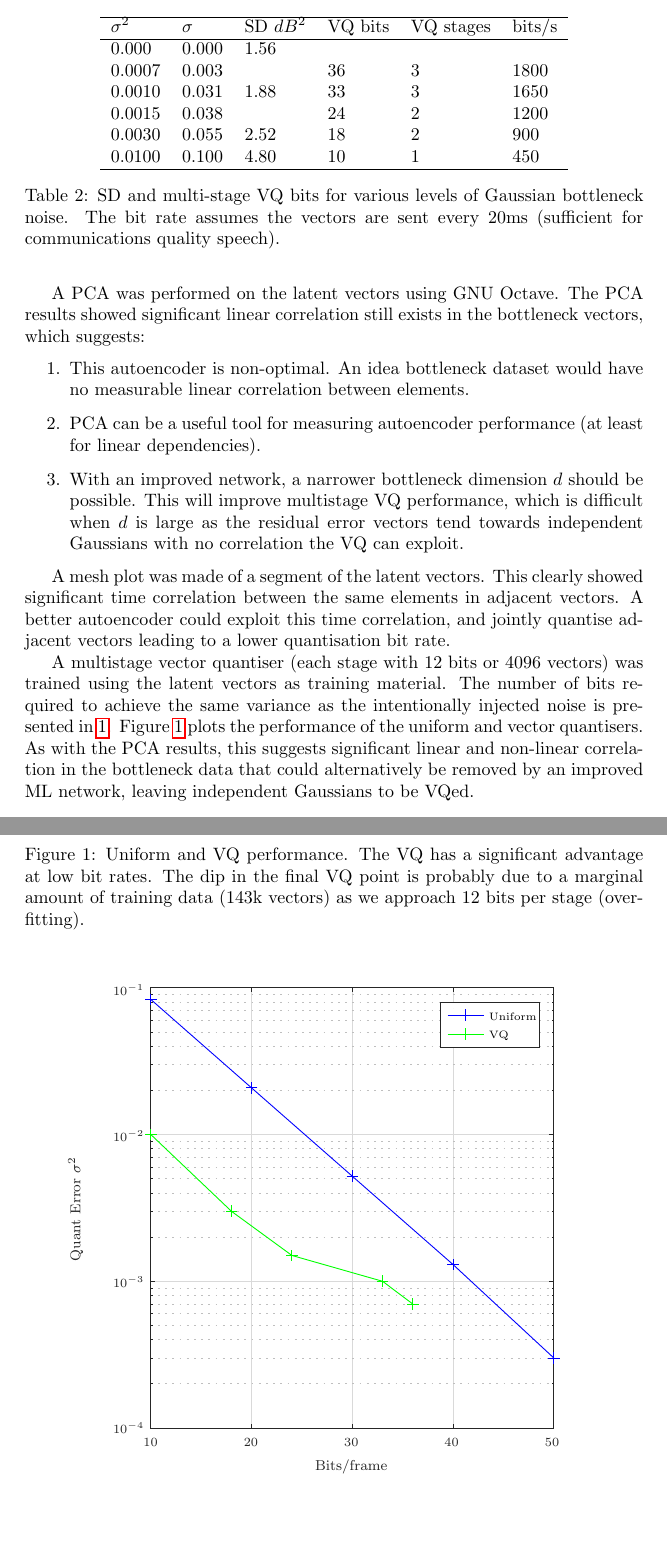
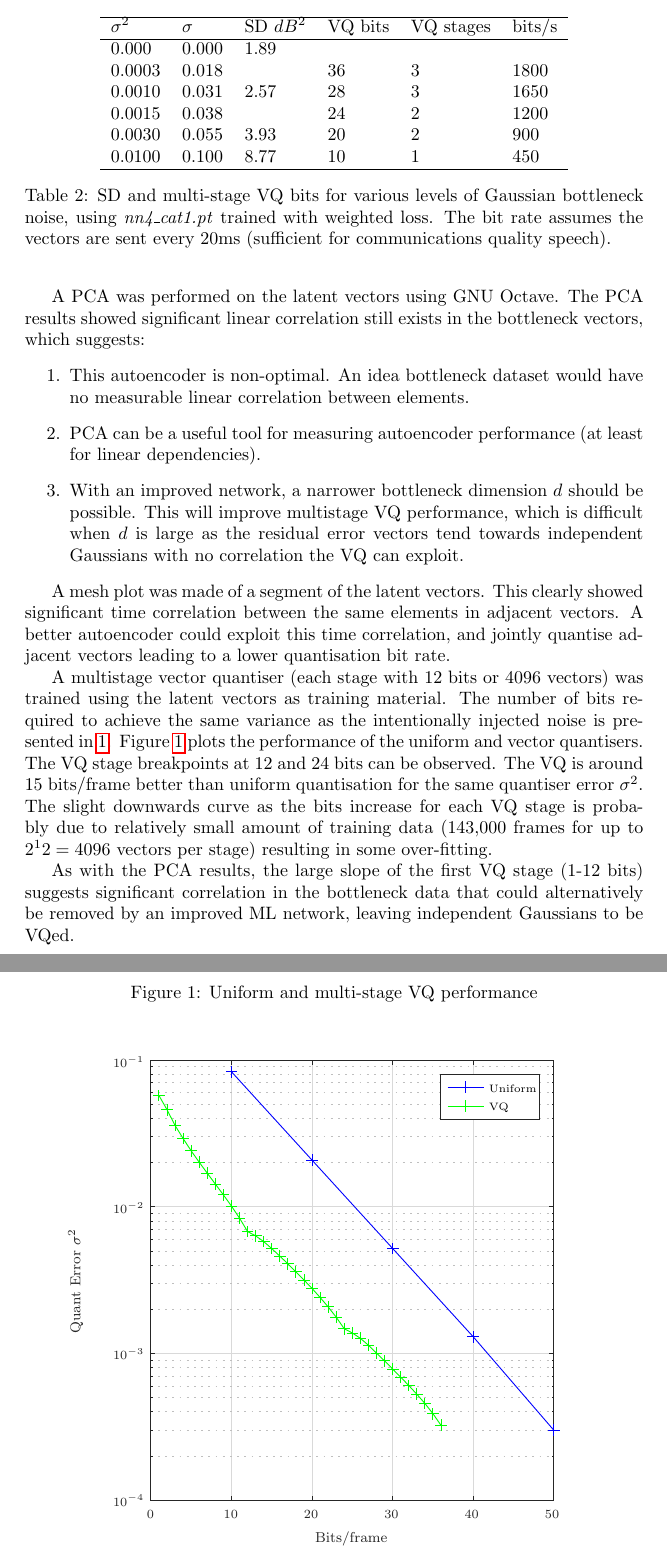
Before and after one commit to drowe67/misc, a LaTeX document (analog/mlquant.tex, which reads analog/uniform_vq.tex): two parts of pages 4 and 5 of 7 before the commit and two parts of pages 4 and 5 of 8 after it, joined at a grey line, cut so that both start at the same text, the shorter picture padded with empty space. Compiled offline with pdfLaTeX.

Commit message:
updated Table 2 and Fig 1 for nn4_cat1

```diff
--- a/analog/mlquant.tex
+++ b/analog/mlquant.tex
@@ -90,15 +90,15 @@ The autoencoder was trained with $\sigma^2=10^{-3}$ gaussian noise over 100 epoc
 \hline
 $\sigma^2$ & $\sigma$ & SD $dB^2$ & VQ bits & VQ stages & bits/s \\
 \hline
-0.000  & 0.000 & 1.56 \\
-0.0007 & 0.003 &      & 36 & 3 & 1800 \\
-0.0010 & 0.031 & 1.88 & 33 & 3 & 1650 \\
+0.000  & 0.000 & 1.89 \\
+0.0003 & 0.018 &      & 36 & 3 & 1800 \\
+0.0010 & 0.031 & 2.57 & 28 & 3 & 1650 \\
 0.0015 & 0.038 &      & 24 & 2 & 1200 \\
-0.0030 & 0.055 & 2.52 & 18 & 2 & 900 \\
-0.0100 & 0.100 & 4.80 & 10 & 1 & 450 \\
+0.0030 & 0.055 & 3.93 & 20 & 2 & 900 \\
+0.0100 & 0.100 & 8.77 & 10 & 1 & 450 \\
 \hline
 \end{tabular}
-\caption{SD and multi-stage VQ bits for various levels of Gaussian bottleneck noise.  The bit rate assumes the vectors are sent every 20ms (sufficient for communications quality speech). }
+\caption{SD and multi-stage VQ bits for various levels of Gaussian bottleneck noise, using \emph{nn4\_cat1.pt} trained with weighted loss.  The bit rate assumes the vectors are sent every 20ms (sufficient for communications quality speech). }
 \end{table}
 
 With $\sigma^2=0$, the network was run again and the bottleneck (latent) vectors stored to a file.
@@ -112,10 +112,12 @@ A PCA was performed on the latent vectors using GNU Octave.  The PCA results sho
 
 A mesh plot was made of a segment of the latent vectors.  This clearly showed significant time correlation between the same elements in adjacent vectors.  A better autoencoder could exploit this time correlation, and jointly quantise adjacent vectors leading to a lower quantisation bit rate.
 
-A multistage vector quantiser (each stage with 12 bits or 4096 vectors) was trained using the latent vectors as training material.  The number of bits required to achieve the same variance as the intentionally injected noise is presented in \ref{tab:uniform quantiser}.  Figure \ref{fig:uniform_vq} plots the performance of the uniform and vector quantisers.  As with the PCA results, this suggests significant linear and non-linear correlation in the bottleneck data that could alternatively be removed by an improved ML network, leaving independent Gaussians to be VQed.
+A multistage vector quantiser (each stage with 12 bits or 4096 vectors) was trained using the latent vectors as training material.  The number of bits required to achieve the same variance as the intentionally injected noise is presented in \ref{tab:uniform quantiser}.  Figure \ref{fig:uniform_vq} plots the performance of the uniform and vector quantisers.  The VQ stage breakpoints at 12 and 24 bits can be observed. The VQ is around 15 bits/frame better than uniform quantisation for the same quantiser error $\sigma^2$.  The slight downwards curve as the bits increase for each VQ stage is probably due to relatively small amount of training data (143,000 frames for up to $2^12=4096$ vectors per stage) resulting in some over-fitting.
+
+As with the PCA results, the large slope of the first VQ stage (1-12 bits) suggests significant correlation in the bottleneck data that could alternatively be removed by an improved ML network, leaving independent Gaussians to be VQed.
 
 \begin{figure}
-\caption{Uniform and VQ performance.  The VQ has a significant advantage at low bit rates. The dip in the final VQ point is probably due to a marginal amount of training data (143k vectors) as we approach 12 bits per stage (over-fitting).}
+\caption{Uniform and multi-stage VQ performance}
 \label{fig:uniform_vq}
 \begin{center}
 \input uniform_vq.tex
--- a/analog/uniform_vq.tex
+++ b/analog/uniform_vq.tex
@@ -1,16 +1,17 @@
 % Title: gl2ps_renderer figure
 % Creator: GL2PS 1.4.2, (C) 1999-2020 C. Geuzaine
 % For: Octave
-% CreationDate: Sun Jan 14 13:57:18 2024
+% CreationDate: Thu Jan 18 15:29:43 2024
 \setlength{\unitlength}{1pt}
 \begin{picture}(0,0)
 \includegraphics[scale=1]{uniform_vq-inc}
 \end{picture}%
 \begin{picture}(300,300)(0,0)
-\fontsize{7}{0}\selectfont\put(47.6419,27.5224){\makebox(0,0)[t]{\textcolor[rgb]{0.15,0.15,0.15}{{10}}}}
-\fontsize{7}{0}\selectfont\put(103.606,27.5224){\makebox(0,0)[t]{\textcolor[rgb]{0.15,0.15,0.15}{{20}}}}
-\fontsize{7}{0}\selectfont\put(159.571,27.5224){\makebox(0,0)[t]{\textcolor[rgb]{0.15,0.15,0.15}{{30}}}}
-\fontsize{7}{0}\selectfont\put(215.535,27.5224){\makebox(0,0)[t]{\textcolor[rgb]{0.15,0.15,0.15}{{40}}}}
+\fontsize{7}{0}\selectfont\put(47.6419,27.5224){\makebox(0,0)[t]{\textcolor[rgb]{0.15,0.15,0.15}{{0}}}}
+\fontsize{7}{0}\selectfont\put(92.4136,27.5224){\makebox(0,0)[t]{\textcolor[rgb]{0.15,0.15,0.15}{{10}}}}
+\fontsize{7}{0}\selectfont\put(137.185,27.5224){\makebox(0,0)[t]{\textcolor[rgb]{0.15,0.15,0.15}{{20}}}}
+\fontsize{7}{0}\selectfont\put(181.957,27.5224){\makebox(0,0)[t]{\textcolor[rgb]{0.15,0.15,0.15}{{30}}}}
+\fontsize{7}{0}\selectfont\put(226.728,27.5224){\makebox(0,0)[t]{\textcolor[rgb]{0.15,0.15,0.15}{{40}}}}
 \fontsize{7}{0}\selectfont\put(271.5,27.5224){\makebox(0,0)[t]{\textcolor[rgb]{0.15,0.15,0.15}{{50}}}}
 \fontsize{7}{0}\selectfont\put(44,33){\makebox(0,0)[r]{\textcolor[rgb]{0.15,0.15,0.15}{{$10^{-4}$}}}}
 \fontsize{7}{0}\selectfont\put(44,114.5){\makebox(0,0)[r]{\textcolor[rgb]{0.15,0.15,0.15}{{$10^{-3}$}}}}
```
Also changed, not shown: analog/mlquant.pdf, analog/uniform_vq-inc.eps, 1 other file.
